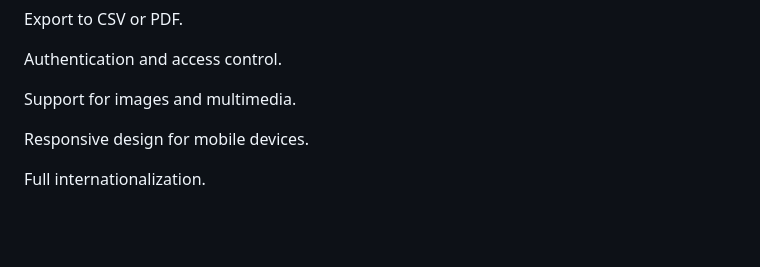
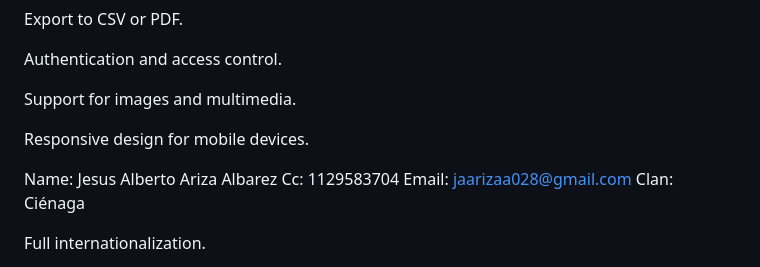
Before and after one commit to jesus024/CRUD-productos, a Markdown page: readme.md, the part around the change. GitHub-like rendering; blank space fills up the shorter version.

```diff
--- a/readme.md
+++ b/readme.md
@@ -99,6 +99,11 @@ Support for images and multimedia.
 
 Responsive design for mobile devices.
 
+Name: Jesus Alberto Ariza Albarez
+Cc: 1129583704
+Email: jaarizaa028@gmail.com
+Clan: Ciénaga
+
 Full internationalization.
 
 🎯 Conclusion
```
